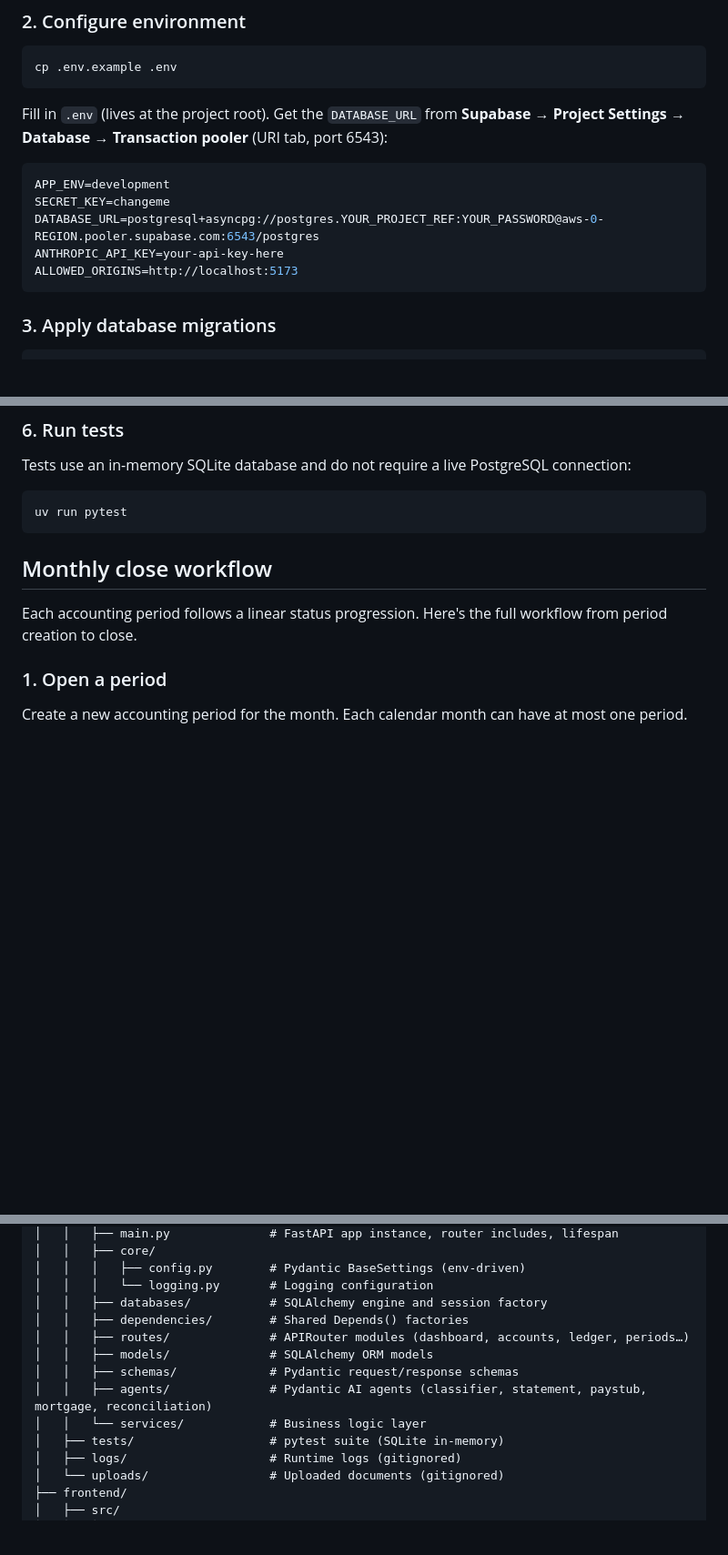
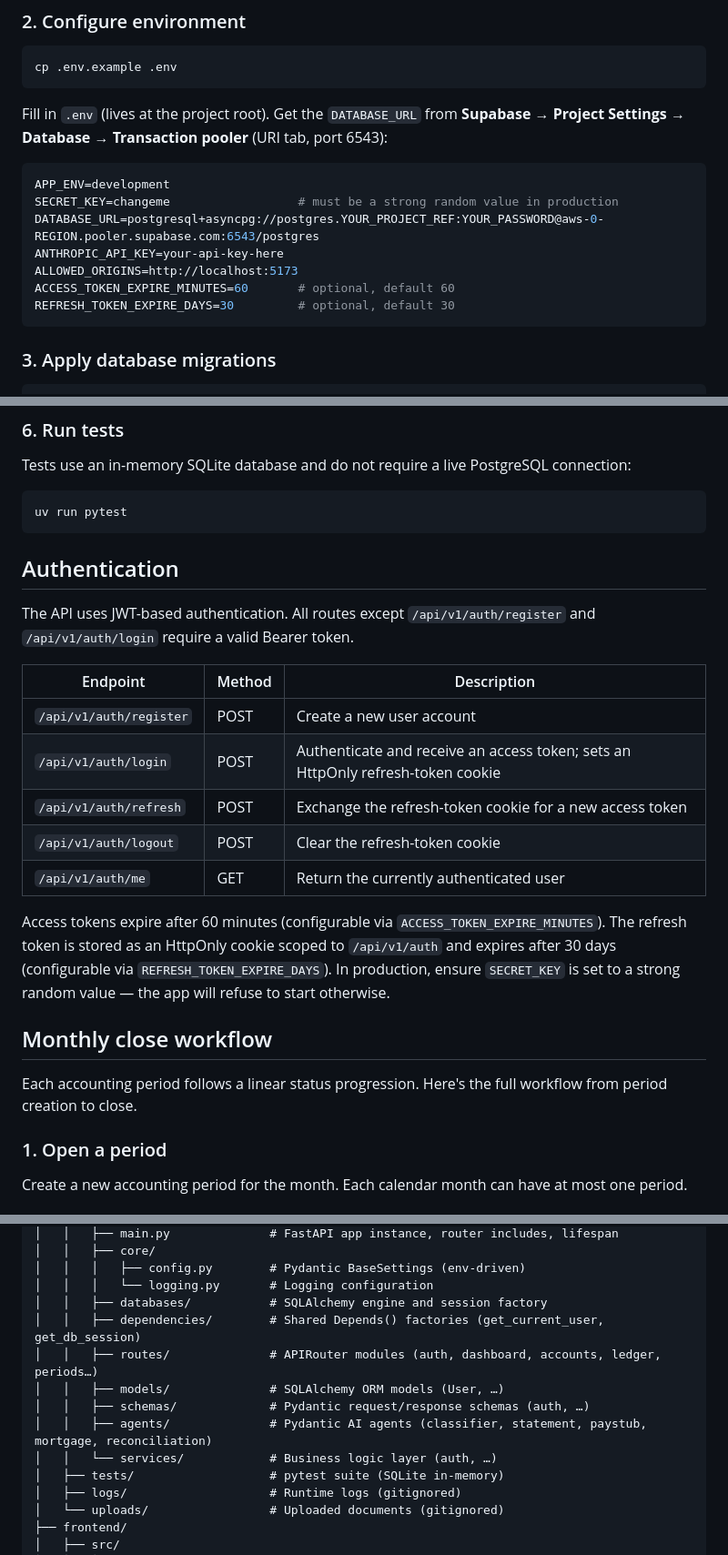
Before and after one commit to tascoma/personal-finance-agent, a Markdown page: README.md, 3 parts joined by grey strips. Shown at 91% size. Rendered like a GitHub page; blank space fills up the shorter version.

Commit message:
Update CLAUDE.md and README.md for authentication feature
Documents JWT-based auth (access + refresh tokens, bcrypt, python-jose),
new env vars, auth endpoints table, and updated project structure.

Co-Authored-By: Claude Sonnet 4.6 <noreply@anthropic.com>

````diff
--- a/README.md
+++ b/README.md
@@ -49,10 +52,12 @@ Fill in `.env` (lives at the project root). Get the `DATABASE_URL` from **Supaba
 
 ```env
 APP_ENV=development
-SECRET_KEY=changeme
+SECRET_KEY=changeme                  # must be a strong random value in production
 DATABASE_URL=postgresql+asyncpg://postgres.YOUR_PROJECT_REF:YOUR_PASSWORD@aws-0-REGION.pooler.supabase.com:6543/postgres
 ANTHROPIC_API_KEY=your-api-key-here
 ALLOWED_ORIGINS=http://localhost:5173
+ACCESS_TOKEN_EXPIRE_MINUTES=60       # optional, default 60
+REFRESH_TOKEN_EXPIRE_DAYS=30         # optional, default 30
 ```
 
 ### 3. Apply database migrations
@@ -97,6 +102,20 @@ Tests use an in-memory SQLite database and do not require a live PostgreSQL conn
 ```bash
 uv run pytest
 ```
+
+## Authentication
+
+The API uses JWT-based authentication. All routes except `/api/v1/auth/register` and `/api/v1/auth/login` require a valid Bearer token.
+
+| Endpoint | Method | Description |
+|---|---|---|
+| `/api/v1/auth/register` | POST | Create a new user account |
+| `/api/v1/auth/login` | POST | Authenticate and receive an access token; sets an HttpOnly refresh-token cookie |
+| `/api/v1/auth/refresh` | POST | Exchange the refresh-token cookie for a new access token |
+| `/api/v1/auth/logout` | POST | Clear the refresh-token cookie |
+| `/api/v1/auth/me` | GET | Return the currently authenticated user |
+
+Access tokens expire after 60 minutes (configurable via `ACCESS_TOKEN_EXPIRE_MINUTES`). The refresh token is stored as an HttpOnly cookie scoped to `/api/v1/auth` and expires after 30 days (configurable via `REFRESH_TOKEN_EXPIRE_DAYS`). In production, ensure `SECRET_KEY` is set to a strong random value — the app will refuse to start otherwise.
 
 ## Monthly close workflow
 
@@ -150,12 +169,12 @@ personal-finance-agent/
 │   │   │   ├── config.py        # Pydantic BaseSettings (env-driven)
 │   │   │   └── logging.py       # Logging configuration
 │   │   ├── databases/           # SQLAlchemy engine and session factory
-│   │   ├── dependencies/        # Shared Depends() factories
-│   │   ├── routes/              # APIRouter modules (dashboard, accounts, ledger, periods…)
-│   │   ├── models/              # SQLAlchemy ORM models
-│   │   ├── schemas/             # Pydantic request/response schemas
+│   │   ├── dependencies/        # Shared Depends() factories (get_current_user, get_db_session)
+│   │   ├── routes/              # APIRouter modules (auth, dashboard, accounts, ledger, periods…)
+│   │   ├── models/              # SQLAlchemy ORM models (User, …)
+│   │   ├── schemas/             # Pydantic request/response schemas (auth, …)
 │   │   ├── agents/              # Pydantic AI agents (classifier, statement, paystub, mortgage, reconciliation)
-│   │   └── services/            # Business logic layer
+│   │   └── services/            # Business logic layer (auth, …)
 │   ├── tests/                   # pytest suite (SQLite in-memory)
 │   ├── logs/                    # Runtime logs (gitignored)
 │   └── uploads/                 # Uploaded documents (gitignored)
````
Also changed, not shown: other parts of README.md (+3 -0 lines), CLAUDE.md (+6 -3 lines).
